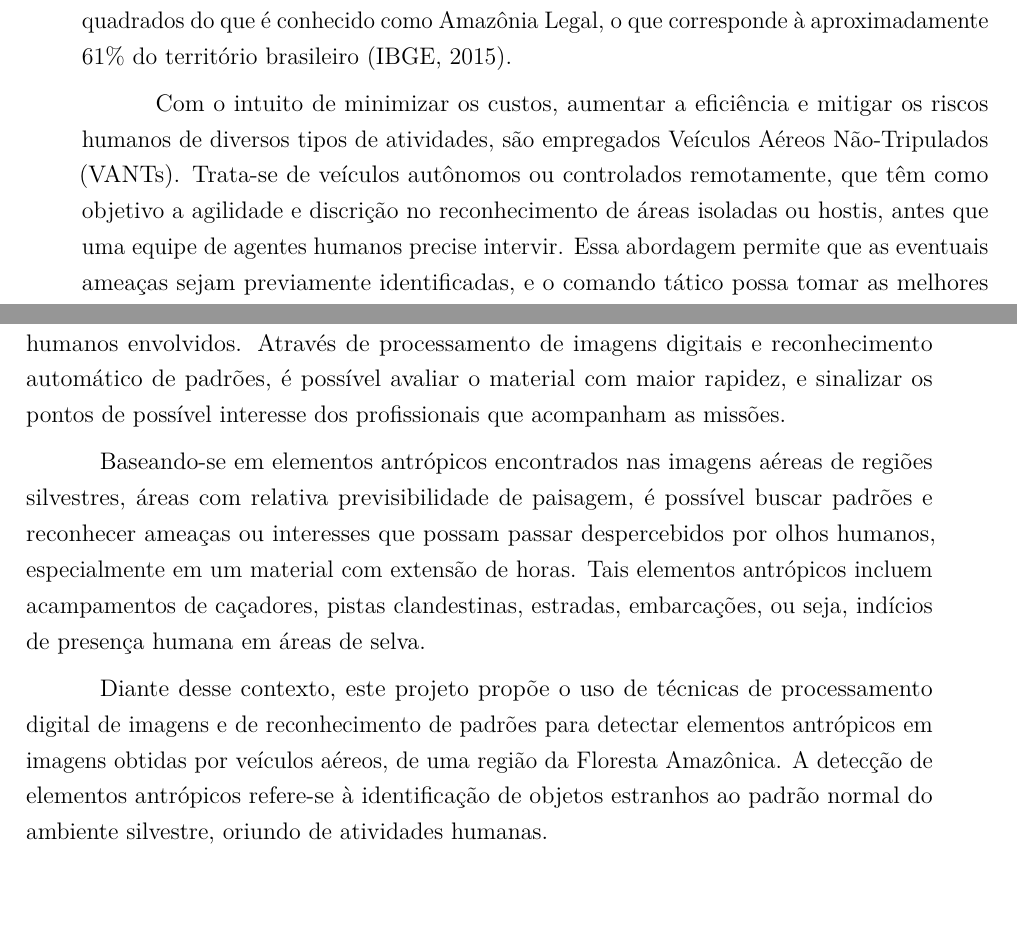
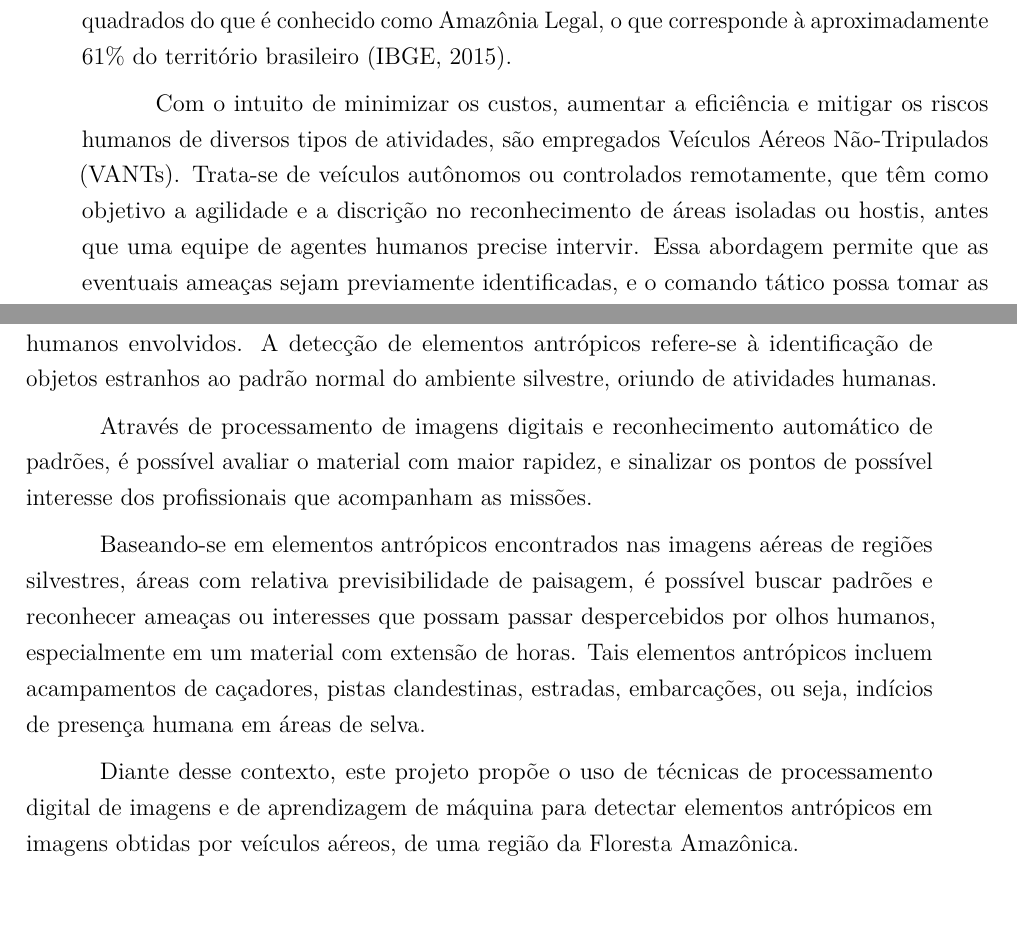
Before and after one commit to luizcavalcanti/dissertacao, a LaTeX thesis (final/dissertacao.tex, which reads final/introducao.tex): two parts of pages 23 and 24 of 89, joined at a grey line, cut so that both start at the same text, the shorter picture padded with empty space. Compiled offline with pdfLaTeX.

Commit message:
[introdução] correção de erros simples
Signed-off-by: Luiz Carlos Cavalcanti <cavalcanti.luiz@gmail.com>

```diff
--- a/final/introducao.tex
+++ b/final/introducao.tex
@@ -2,7 +2,7 @@
 
 Os órgãos de segurança e de patrulhamento ambiental lidam diariamente com missões de alto risco. Essas missões têm grande custo de operação e representam um perigo significativo para os agentes humanos envolvidos. Especificamente na região da floresta amazônica, a área a ser patrulhada possui uma dimensão ímpar: 11 mil quilômetros de fronteiras e 22 mil quilômetros de rios, compondo uma área total de 5.217.423 quilômetros quadrados do que é conhecido como Amazônia Legal, o que corresponde à aproximadamente 61\% do território brasileiro \cite{ibge}.
 
-Com o intuito de minimizar os custos, aumentar a eficiência e mitigar os riscos humanos de diversos tipos de atividades, são empregados Veículos Aéreos Não-Tripulados (VANTs). Trata-se de veículos autônomos ou controlados remotamente, que têm como objetivo a agilidade e discrição no reconhecimento de áreas isoladas ou hostis, antes que uma equipe de agentes humanos precise intervir. Essa abordagem permite que as eventuais ameaças sejam previamente identificadas, e o comando tático possa tomar as melhores decisões sobre quando e como agir na região em questão.
+Com o intuito de minimizar os custos, aumentar a eficiência e mitigar os riscos humanos de diversos tipos de atividades, são empregados Veículos Aéreos Não-Tripulados (VANTs). Trata-se de veículos autônomos ou controlados remotamente, que têm como objetivo a agilidade e a discrição no reconhecimento de áreas isoladas ou hostis, antes que uma equipe de agentes humanos precise intervir. Essa abordagem permite que as eventuais ameaças sejam previamente identificadas, e o comando tático possa tomar as melhores decisões sobre quando e como agir na região em questão.
 
 Os VANTs têm sido utilizados em uma miríade de missões de diferentes naturezas, com destaque para o combate a crimes em áreas de fronteira. Na região da Floresta Amazônica, os veículos podem ser utilizados no combate ao tráfico de animais, à extração ilegal de madeira e outros crimes ambientais \cite{silva:2013}.
 
@@ -14,11 +14,13 @@ Equipados com câmeras de diversos tipos e alcances, esses veículos são capaze
 
 A quantidade maciça de dados gerados pelos VANTs leva à necessidade de desenvolvimento de procedimentos capazes de avaliar essa grande quantidade de material e identificar os prováveis pontos de interesse. Uma solução computacional capaz de fazer tal análise seria importante por possibilitar a rápida avaliação do material gerado por uma operação, ou mesmo para que uma quantidade menor de profissionais seja necessária para o acompanhamento em tempo real de diversos VANTs em uma mesma missão. Isso cria uma demanda para a filtragem e classificação desses dados em informações ou alertas relevantes aos agentes humanos que supervisionam esses equipamentos.
 
-Ao provar a eficiência de uma implementação automatizada dessa classificação, um significativo aumento pode ser alcançado na qualidade e agilidade da detecção de elementos antrópicos em ambientes silvestres, bem como na redução da margem de erro dos agentes humanos envolvidos. Através de processamento de imagens digitais e reconhecimento automático de padrões, é possível avaliar o material com maior rapidez, e sinalizar os pontos de possível interesse dos profissionais que acompanham as missões.
+Ao provar a eficiência de uma implementação automatizada dessa classificação, um significativo aumento pode ser alcançado na qualidade e agilidade da detecção de elementos antrópicos em ambientes silvestres, bem como na redução da margem de erro dos agentes humanos envolvidos. A detecção de elementos antrópicos refere-se à identificação de objetos estranhos ao padrão normal do ambiente silvestre, oriundo de atividades humanas.
+
+Através de processamento de imagens digitais e reconhecimento automático de padrões, é possível avaliar o material com maior rapidez, e sinalizar os pontos de possível interesse dos profissionais que acompanham as missões.
 
 Baseando-se em elementos antrópicos encontrados nas imagens aéreas de regiões silvestres, áreas com relativa previsibilidade de paisagem, é possível buscar padrões e reconhecer ameaças ou interesses que possam passar despercebidos por olhos humanos, especialmente em um material com extensão de horas. Tais elementos antrópicos incluem acampamentos de caçadores, pistas clandestinas, estradas, embarcações, ou seja, indícios de presença humana em áreas de selva.
 
-Diante desse contexto, este projeto propõe o uso de técnicas de processamento digital de imagens e de reconhecimento de padrões para detectar elementos antrópicos em imagens obtidas por veículos aéreos, de uma região da Floresta Amazônica. A detecção de elementos antrópicos refere-se à identificação de objetos estranhos ao padrão normal do ambiente silvestre, oriundo de atividades humanas.
+Diante desse contexto, este projeto propõe o uso de técnicas de processamento digital de imagens e de aprendizagem de máquina para detectar elementos antrópicos em imagens obtidas por veículos aéreos, de uma região da Floresta Amazônica.
 
 \section{Objetivos}
 
```
